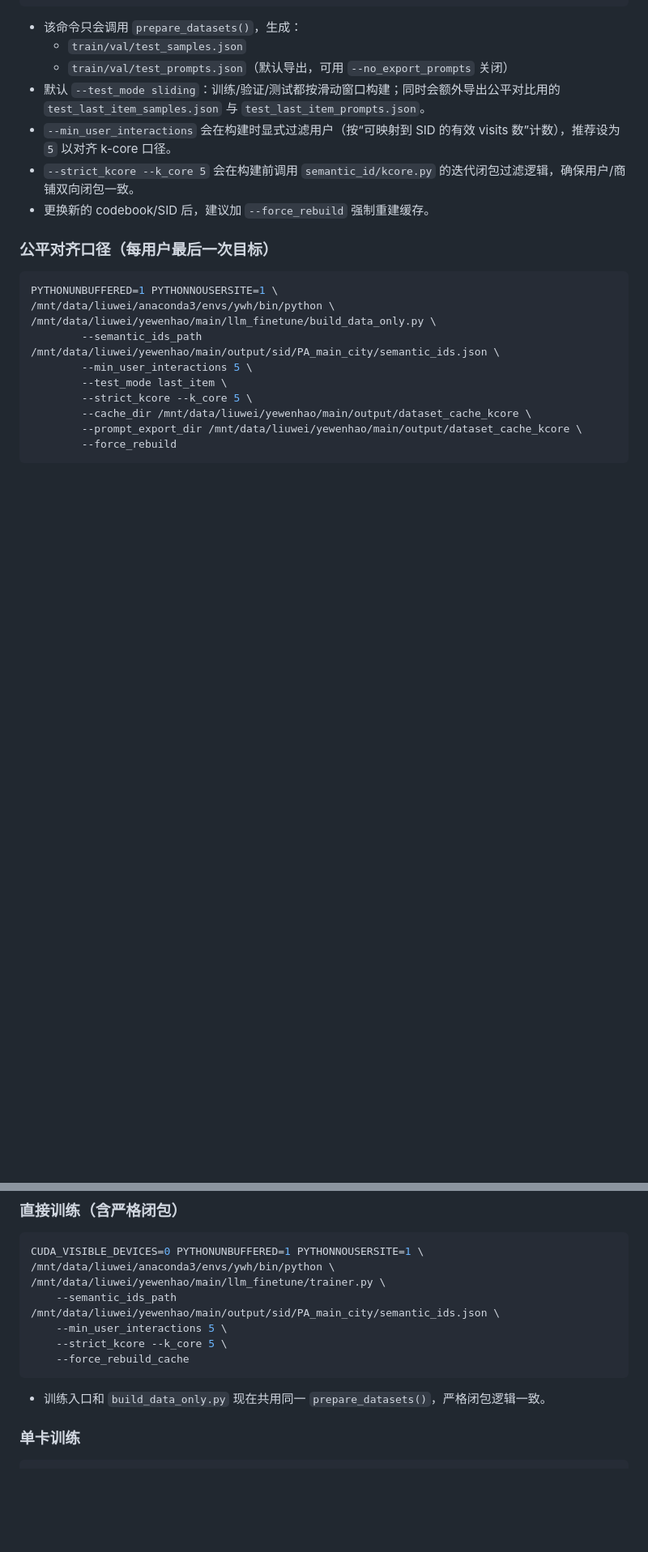
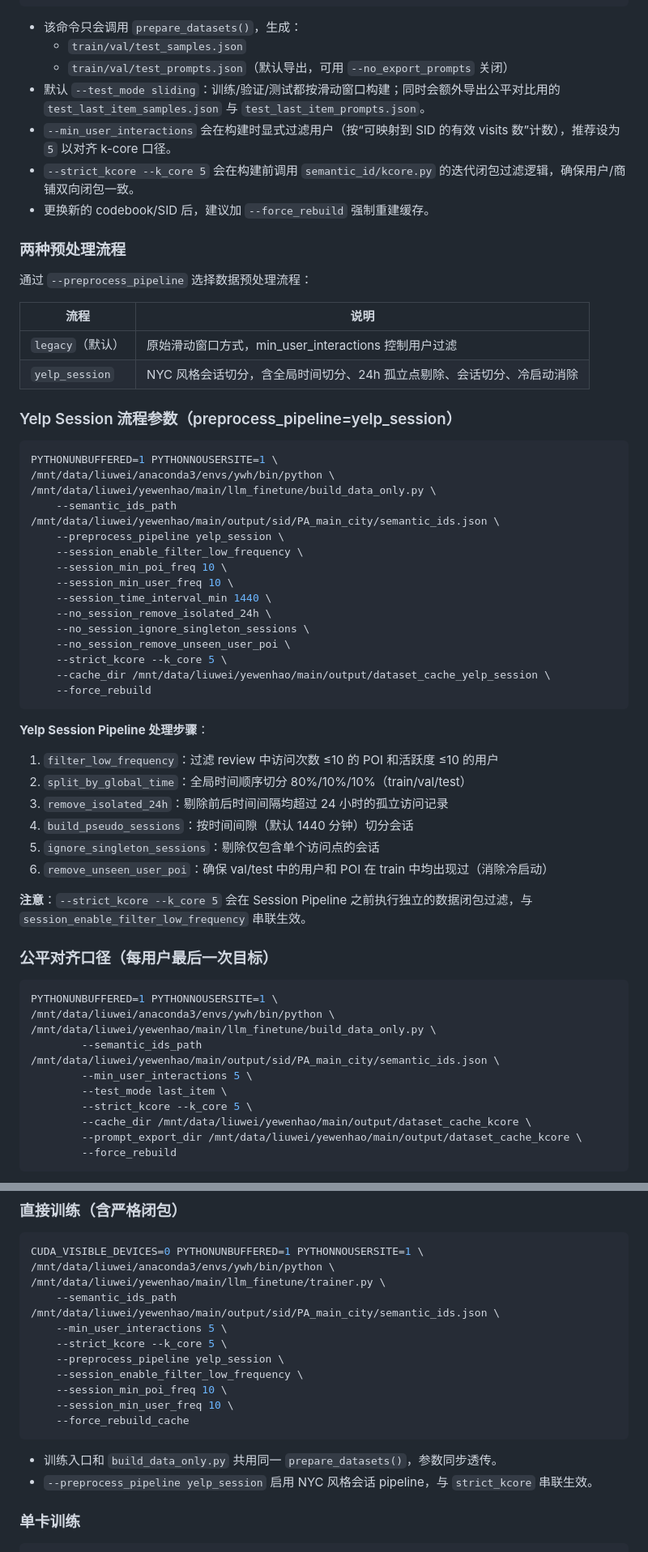
Before and after one commit to MANHO219/Generative-recommendation-system-with-semantic-ID, a Markdown page: llm_finetune/README.md, 2 parts joined by grey strips. Shown at 81% size. Drawn GitHub-style; blank space fills up the shorter version.

Commit message:
更新说明

````diff
--- a/llm_finetune/README.md
+++ b/llm_finetune/README.md
@@ -25,6 +25,46 @@ PYTHONUNBUFFERED=1 PYTHONNOUSERSITE=1 \
 - `--strict_kcore --k_core 5` 会在构建前调用 `semantic_id/kcore.py` 的迭代闭包过滤逻辑，确保用户/商铺双向闭包一致。
 - 更换新的 codebook/SID 后，建议加 `--force_rebuild` 强制重建缓存。
 
+### 两种预处理流程
+
+通过 `--preprocess_pipeline` 选择数据预处理流程：
+
+| 流程 | 说明 |
+|------|------|
+| `legacy`（默认） | 原始滑动窗口方式，min_user_interactions 控制用户过滤 |
+| `yelp_session` | NYC 风格会话切分，含全局时间切分、24h 孤立点剔除、会话切分、冷启动消除 |
+
+### Yelp Session 流程参数（preprocess_pipeline=yelp_session）
+
+```bash
+PYTHONUNBUFFERED=1 PYTHONNOUSERSITE=1 \
+/mnt/data/liuwei/anaconda3/envs/ywh/bin/python \
+/mnt/data/liuwei/yewenhao/main/llm_finetune/build_data_only.py \
+    --semantic_ids_path /mnt/data/liuwei/yewenhao/main/output/sid/PA_main_city/semantic_ids.json \
+    --preprocess_pipeline yelp_session \
+    --session_enable_filter_low_frequency \
+    --session_min_poi_freq 10 \
+    --session_min_user_freq 10 \
+    --session_time_interval_min 1440 \
+    --no_session_remove_isolated_24h \
+    --no_session_ignore_singleton_sessions \
+    --no_session_remove_unseen_user_poi \
+    --strict_kcore --k_core 5 \
+    --cache_dir /mnt/data/liuwei/yewenhao/main/output/dataset_cache_yelp_session \
+    --force_rebuild
+```
+
+**Yelp Session Pipeline 处理步骤**：
+
+1. `filter_low_frequency`：过滤 review 中访问次数 ≤10 的 POI 和活跃度 ≤10 的用户
+2. `split_by_global_time`：全局时间顺序切分 80%/10%/10%（train/val/test）
+3. `remove_isolated_24h`：剔除前后时间间隔均超过 24 小时的孤立访问记录
+4. `build_pseudo_sessions`：按时间间隙（默认 1440 分钟）切分会话
+5. `ignore_singleton_sessions`：剔除仅包含单个访问点的会话
+6. `remove_unseen_user_poi`：确保 val/test 中的用户和 POI 在 train 中均出现过（消除冷启动）
+
+**注意**：`--strict_kcore --k_core 5` 会在 Session Pipeline 之前执行独立的数据闭包过滤，与 `session_enable_filter_low_frequency` 串联生效。
+
 ### 公平对齐口径（每用户最后一次目标）
 
 ```bash
@@ -84,10 +125,15 @@ CUDA_VISIBLE_DEVICES=0 PYTHONUNBUFFERED=1 PYTHONNOUSERSITE=1 \
     --semantic_ids_path /mnt/data/liuwei/yewenhao/main/output/sid/PA_main_city/semantic_ids.json \
     --min_user_interactions 5 \
     --strict_kcore --k_core 5 \
+    --preprocess_pipeline yelp_session \
+    --session_enable_filter_low_frequency \
+    --session_min_poi_freq 10 \
+    --session_min_user_freq 10 \
     --force_rebuild_cache
 ```
 
-- 训练入口和 `build_data_only.py` 现在共用同一 `prepare_datasets()`，严格闭包逻辑一致。
+- 训练入口和 `build_data_only.py` 共用同一 `prepare_datasets()`，参数同步透传。
+- `--preprocess_pipeline yelp_session` 启用 NYC 风格会话 pipeline，与 `strict_kcore` 串联生效。
 
 ### 单卡训练
 ```bash
````
Also changed, not shown: other parts of llm_finetune/README.md (+2 -1 lines).
